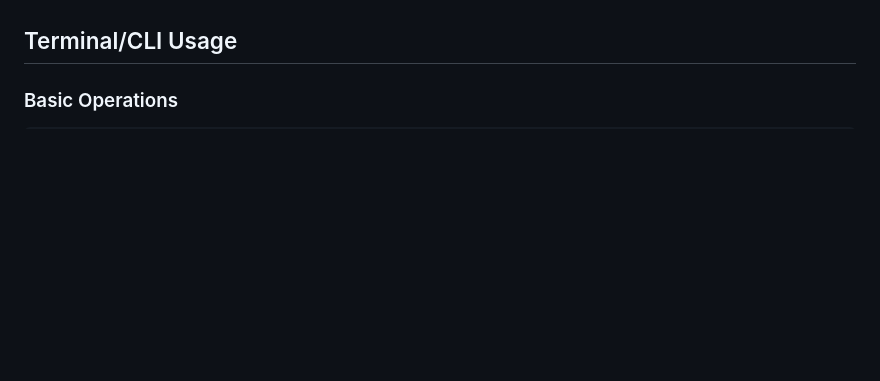
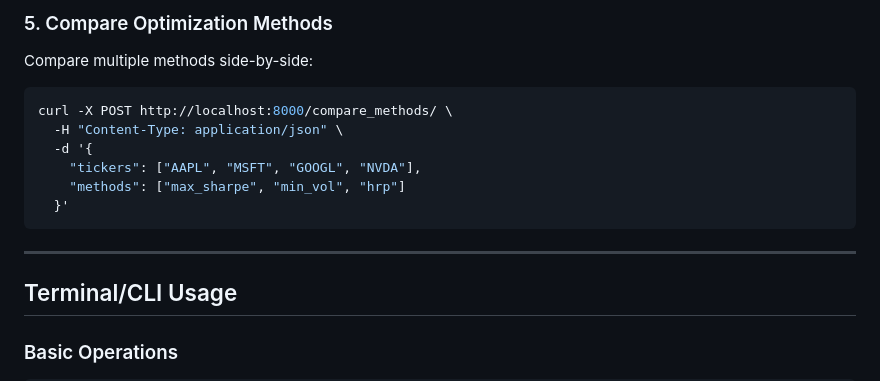
Before and after one commit to lejinvarghese/stock-screener, a Markdown page: README.md, the part around one of its changes. Drawn GitHub-style; blank space fills up the shorter version.

````diff
--- a/README.md
+++ b/README.md
@@ -98,3 +175,16 @@ Access the web interface at: **http://localhost:8000** (or your chosen port)
+### 5. Compare Optimization Methods
+Compare multiple methods side-by-side:
+
+```sh
+curl -X POST http://localhost:8000/compare_methods/ \
+  -H "Content-Type: application/json" \
+  -d '{
+    "tickers": ["AAPL", "MSFT", "GOOGL", "NVDA"],
+    "methods": ["max_sharpe", "min_vol", "hrp"]
+  }'
+```
+
+---
 
 ## Terminal/CLI Usage
 
````
Also changed, not shown: other parts of README.md (+77 -0 lines).
